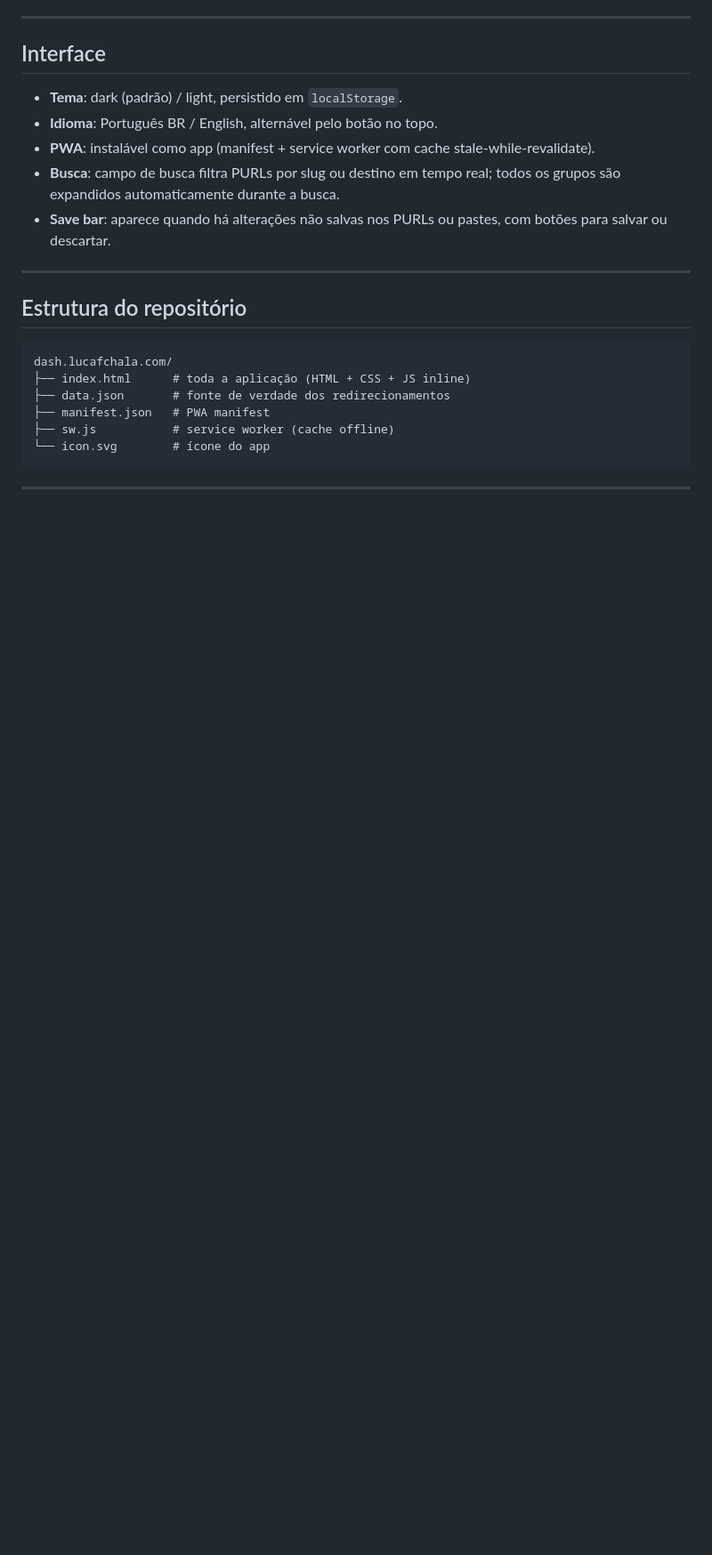
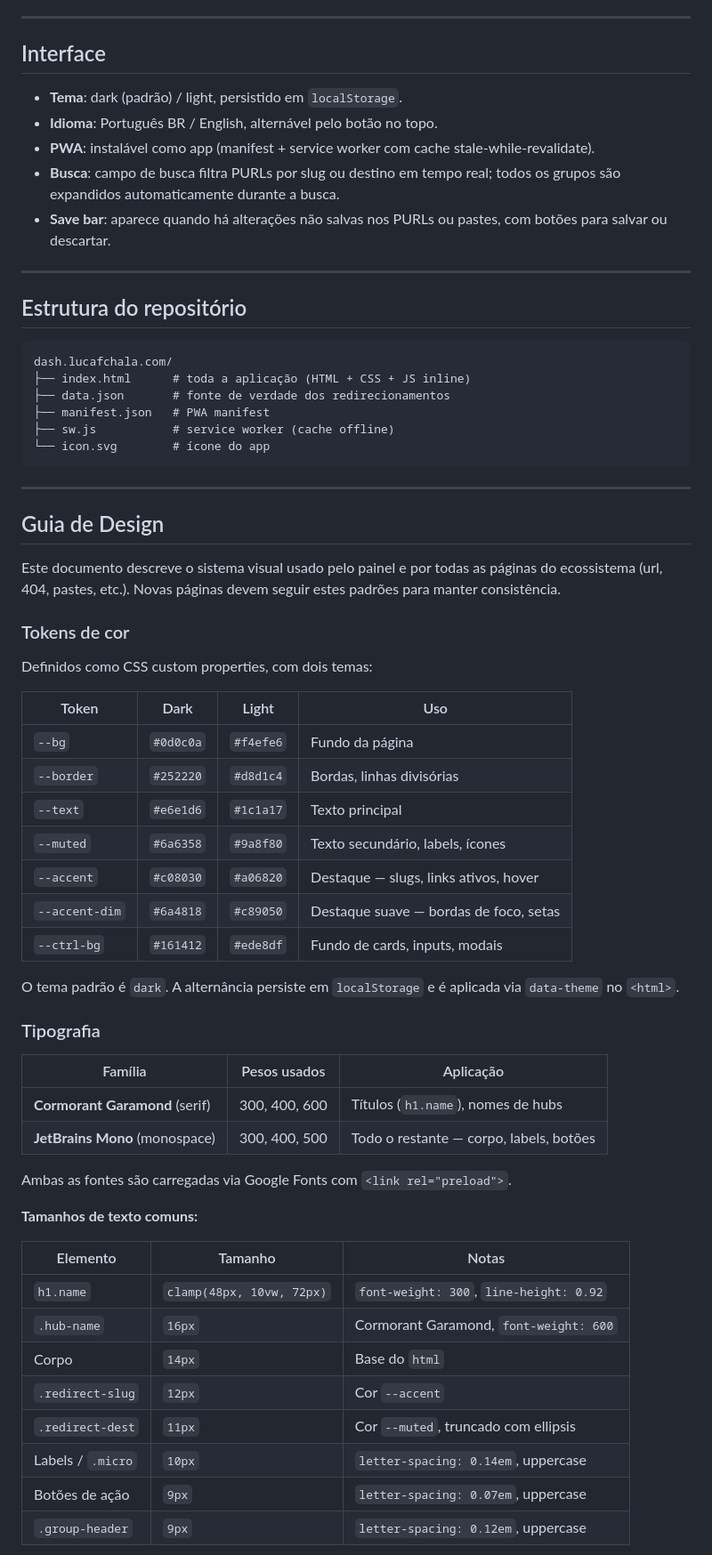
Before and after one commit to lucafchala/dash.lucafchala.com, a Markdown page: README.md, the part around one of its changes. Shown at 89% size. Rendered like a GitHub page; blank space fills up the shorter version.

Commit message:
docs: add design system guide to README
https://claude.ai/code/session_01UvFyU7WYif91EtjuyukFRk

```diff
--- a/README.md
+++ b/README.md
@@ -156,3 +156,45 @@ dash.lucafchala.com/
 
 ---
 
+## Guia de Design
+
+Este documento descreve o sistema visual usado pelo painel e por todas as páginas do ecossistema (url, 404, pastes, etc.). Novas páginas devem seguir estes padrões para manter consistência.
+
+### Tokens de cor
+
+Definidos como CSS custom properties, com dois temas:
+
+| Token | Dark | Light | Uso |
+|---|---|---|---|
+| `--bg` | `#0d0c0a` | `#f4efe6` | Fundo da página |
+| `--border` | `#252220` | `#d8d1c4` | Bordas, linhas divisórias |
+| `--text` | `#e6e1d6` | `#1c1a17` | Texto principal |
+| `--muted` | `#6a6358` | `#9a8f80` | Texto secundário, labels, ícones |
+| `--accent` | `#c08030` | `#a06820` | Destaque — slugs, links ativos, hover |
+| `--accent-dim` | `#6a4818` | `#c89050` | Destaque suave — bordas de foco, setas |
+| `--ctrl-bg` | `#161412` | `#ede8df` | Fundo de cards, inputs, modais |
+
+O tema padrão é `dark`. A alternância persiste em `localStorage` e é aplicada via `data-theme` no `<html>`.
+
+### Tipografia
+
+| Família | Pesos usados | Aplicação |
+|---|---|---|
+| **Cormorant Garamond** (serif) | 300, 400, 600 | Títulos (`h1.name`), nomes de hubs |
+| **JetBrains Mono** (monospace) | 300, 400, 500 | Todo o restante — corpo, labels, botões |
+
+Ambas as fontes são carregadas via Google Fonts com `<link rel="preload">`.
+
+**Tamanhos de texto comuns:**
+
+| Elemento | Tamanho | Notas |
+|---|---|---|
+| `h1.name` | `clamp(48px, 10vw, 72px)` | `font-weight: 300`, `line-height: 0.92` |
+| `.hub-name` | `16px` | Cormorant Garamond, `font-weight: 600` |
+| Corpo | `14px` | Base do `html` |
+| `.redirect-slug` | `12px` | Cor `--accent` |
+| `.redirect-dest` | `11px` | Cor `--muted`, truncado com ellipsis |
+| Labels / `.micro` | `10px` | `letter-spacing: 0.14em`, uppercase |
+| Botões de ação | `9px` | `letter-spacing: 0.07em`, uppercase |
+| `.group-header` | `9px` | `letter-spacing: 0.12em`, uppercase |
+
```
Also changed, not shown: other parts of README.md (+85 -0 lines).
